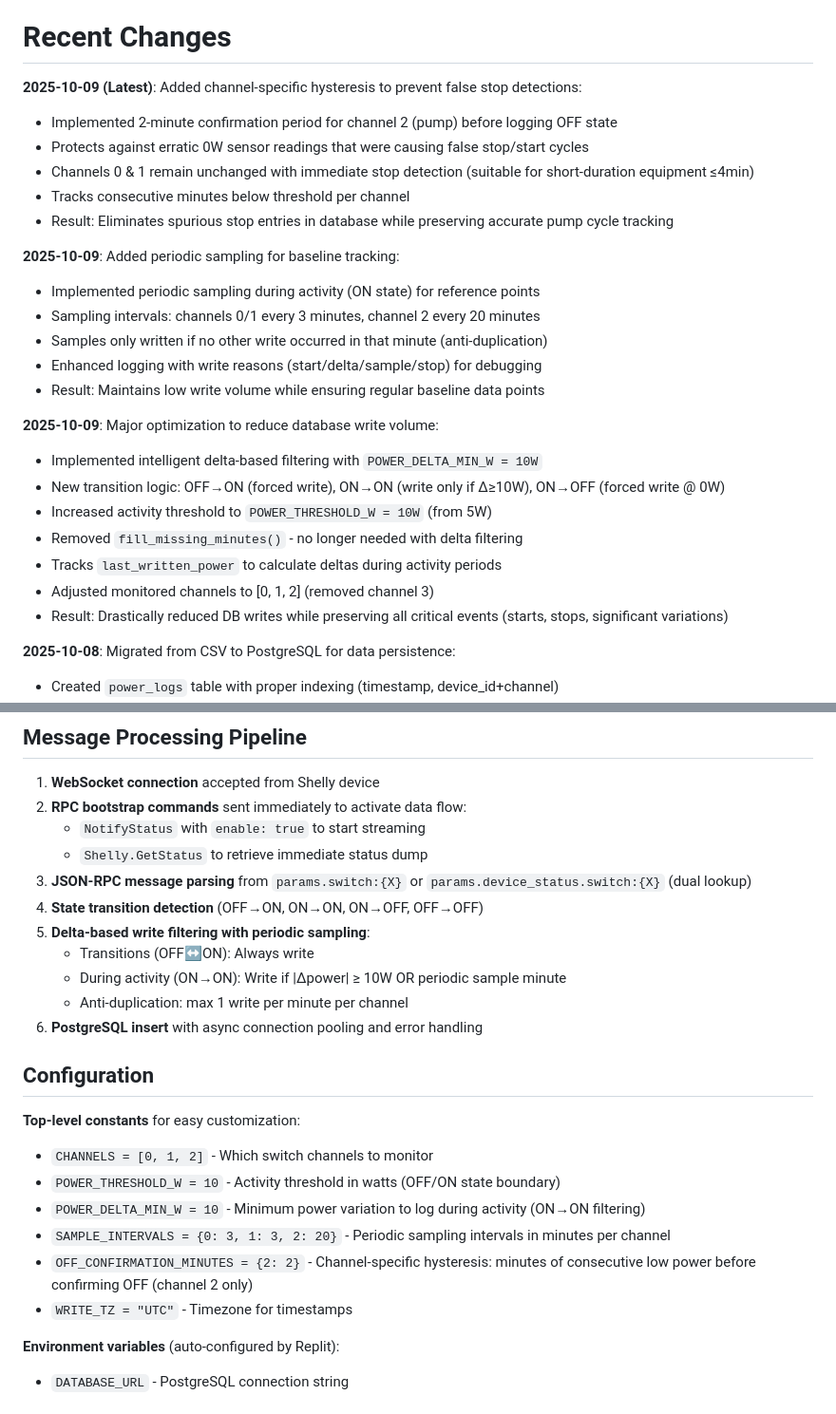
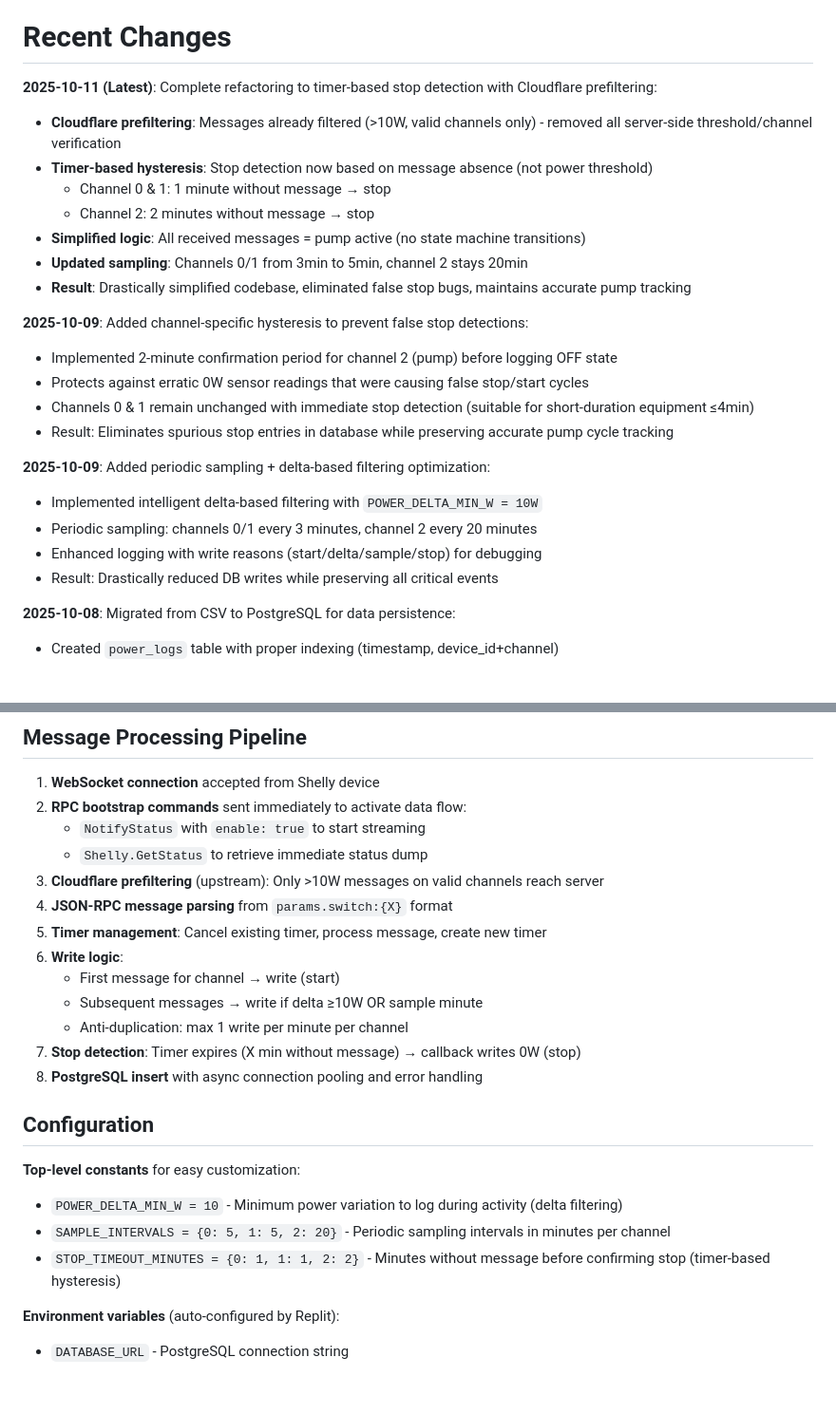
Before and after one commit to Michael-Orange/Shelly_Collector_FP, a Markdown page: replit.md, 2 parts joined by grey strips. Shown at 95% size. GitHub-like rendering; blank space fills up the shorter version.

```diff
--- a/replit.md
+++ b/replit.md
@@ -6,28 +6,26 @@ The primary goal is to monitor specific power channels (particularly switch:2 fo
 
 # Recent Changes
 
-**2025-10-09 (Latest)**: Added channel-specific hysteresis to prevent false stop detections:
+**2025-10-11 (Latest)**: Complete refactoring to timer-based stop detection with Cloudflare prefiltering:
+- **Cloudflare prefiltering**: Messages already filtered (>10W, valid channels only) - removed all server-side threshold/channel verification
+- **Timer-based hysteresis**: Stop detection now based on message absence (not power threshold)
+  - Channel 0 & 1: 1 minute without message → stop
+  - Channel 2: 2 minutes without message → stop
+- **Simplified logic**: All received messages = pump active (no state machine transitions)
+- **Updated sampling**: Channels 0/1 from 3min to 5min, channel 2 stays 20min
+- **Result**: Drastically simplified codebase, eliminated false stop bugs, maintains accurate pump tracking
+
+**2025-10-09**: Added channel-specific hysteresis to prevent false stop detections:
 - Implemented 2-minute confirmation period for channel 2 (pump) before logging OFF state
 - Protects against erratic 0W sensor readings that were causing false stop/start cycles
 - Channels 0 & 1 remain unchanged with immediate stop detection (suitable for short-duration equipment ≤4min)
-- Tracks consecutive minutes below threshold per channel
 - Result: Eliminates spurious stop entries in database while preserving accurate pump cycle tracking
 
-**2025-10-09**: Added periodic sampling for baseline tracking:
-- Implemented periodic sampling during activity (ON state) for reference points
-- Sampling intervals: channels 0/1 every 3 minutes, channel 2 every 20 minutes
-- Samples only written if no other write occurred in that minute (anti-duplication)
+**2025-10-09**: Added periodic sampling + delta-based filtering optimization:
+- Implemented intelligent delta-based filtering with `POWER_DELTA_MIN_W = 10W`
+- Periodic sampling: channels 0/1 every 3 minutes, channel 2 every 20 minutes
 - Enhanced logging with write reasons (start/delta/sample/stop) for debugging
-- Result: Maintains low write volume while ensuring regular baseline data points
-
-**2025-10-09**: Major optimization to reduce database write volume:
-- Implemented intelligent delta-based filtering with `POWER_DELTA_MIN_W = 10W`
-- New transition logic: OFF→ON (forced write), ON→ON (write only if Δ≥10W), ON→OFF (forced write @ 0W)
-- Increased activity threshold to `POWER_THRESHOLD_W = 10W` (from 5W)
-- Removed `fill_missing_minutes()` - no longer needed with delta filtering
-- Tracks `last_written_power` to calculate deltas during activity periods
-- Adjusted monitored channels to [0, 1, 2] (removed channel 3)
-- Result: Drastically reduced DB writes while preserving all critical events (starts, stops, significant variations)
+- Result: Drastically reduced DB writes while preserving all critical events
 
 **2025-10-08**: Migrated from CSV to PostgreSQL for data persistence:
 - Created `power_logs` table with proper indexing (timestamp, device_id+channel)
@@ -112,22 +126,21 @@ Preferred communication style: Simple, everyday language.
 2. **RPC bootstrap commands** sent immediately to activate data flow:
    - `NotifyStatus` with `enable: true` to start streaming
    - `Shelly.GetStatus` to retrieve immediate status dump
-3. **JSON-RPC message parsing** from `params.switch:{X}` or `params.device_status.switch:{X}` (dual lookup)
-4. **State transition detection** (OFF→ON, ON→ON, ON→OFF, OFF→OFF)
-5. **Delta-based write filtering with periodic sampling**:
-   - Transitions (OFF↔ON): Always write
-   - During activity (ON→ON): Write if |Δpower| ≥ 10W OR periodic sample minute
+3. **Cloudflare prefiltering** (upstream): Only >10W messages on valid channels reach server
+4. **JSON-RPC message parsing** from `params.switch:{X}` format
+5. **Timer management**: Cancel existing timer, process message, create new timer
+6. **Write logic**:
+   - First message for channel → write (start)
+   - Subsequent messages → write if delta ≥10W OR sample minute
    - Anti-duplication: max 1 write per minute per channel
-6. **PostgreSQL insert** with async connection pooling and error handling
+7. **Stop detection**: Timer expires (X min without message) → callback writes 0W (stop)
+8. **PostgreSQL insert** with async connection pooling and error handling
 
 ## Configuration
 **Top-level constants** for easy customization:
-- `CHANNELS = [0, 1, 2]` - Which switch channels to monitor
-- `POWER_THRESHOLD_W = 10` - Activity threshold in watts (OFF/ON state boundary)
-- `POWER_DELTA_MIN_W = 10` - Minimum power variation to log during activity (ON→ON filtering)
-- `SAMPLE_INTERVALS = {0: 3, 1: 3, 2: 20}` - Periodic sampling intervals in minutes per channel
-- `OFF_CONFIRMATION_MINUTES = {2: 2}` - Channel-specific hysteresis: minutes of consecutive low power before confirming OFF (channel 2 only)
-- `WRITE_TZ = "UTC"` - Timezone for timestamps
+- `POWER_DELTA_MIN_W = 10` - Minimum power variation to log during activity (delta filtering)
+- `SAMPLE_INTERVALS = {0: 5, 1: 5, 2: 20}` - Periodic sampling intervals in minutes per channel
+- `STOP_TIMEOUT_MINUTES = {0: 1, 1: 1, 2: 2}` - Minutes without message before confirming stop (timer-based hysteresis)
 
 **Environment variables** (auto-configured by Replit):
 - `DATABASE_URL` - PostgreSQL connection string
```
Also changed, not shown: other parts of replit.md (+38 -22 lines).
